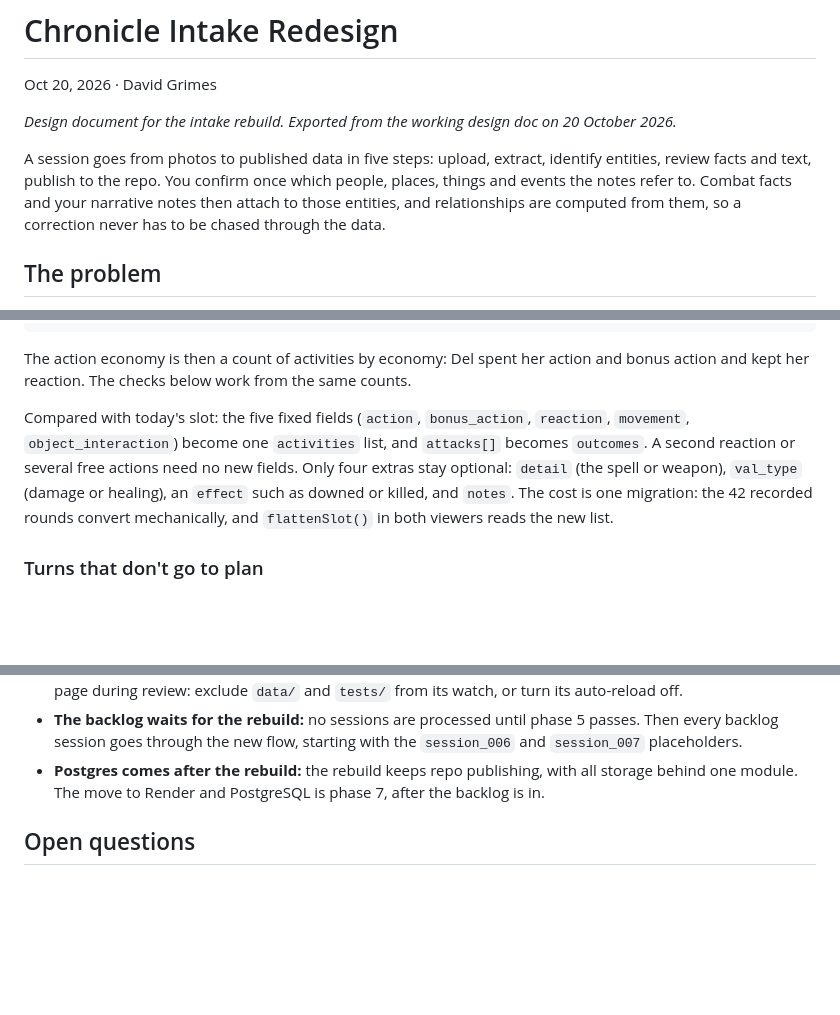
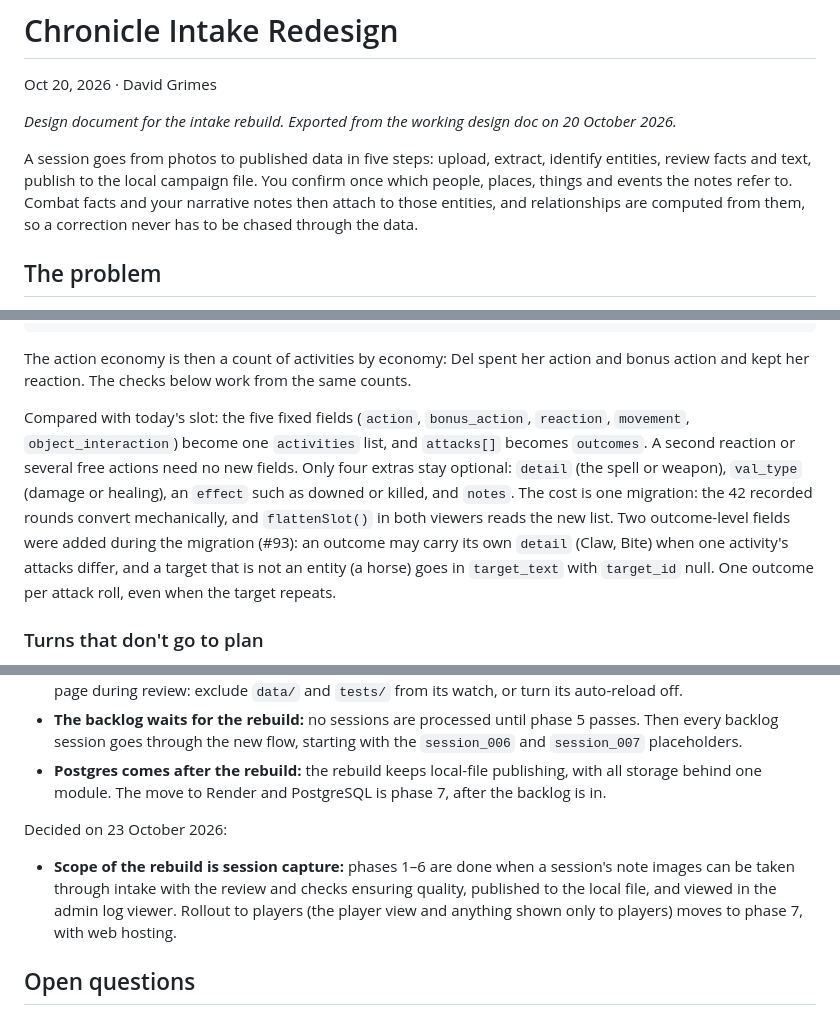
Before and after one commit to dgrimesii/Chronicle-MagersCampaign, a Markdown page: docs/intake-redesign.md, 3 parts joined by grey strips. Drawn GitHub-style; blank space fills up the shorter version.

```diff
--- a/docs/intake-redesign.md
+++ b/docs/intake-redesign.md
@@ -4,7 +4,7 @@ Oct 20, 2026 · David Grimes
 
 *Design document for the intake rebuild. Exported from the working design doc on 20 October 2026.*
 
-A session goes from photos to published data in five steps: upload, extract, identify entities, review facts and text, publish to the repo. You confirm once which people, places, things and events the notes refer to. Combat facts and your narrative notes then attach to those entities, and relationships are computed from them, so a correction never has to be chased through the data.
+A session goes from photos to published data in five steps: upload, extract, identify entities, review facts and text, publish to the local campaign file. You confirm once which people, places, things and events the notes refer to. Combat facts and your narrative notes then attach to those entities, and relationships are computed from them, so a correction never has to be chased through the data.
 
 ## The problem
 
@@ -203,7 +203,7 @@ An activity with no roll, such as Dash or Dodge, has no outcomes. A spell cast w
 
 The action economy is then a count of activities by economy: Del spent her action and bonus action and kept her reaction. The checks below work from the same counts.
 
-Compared with today's slot: the five fixed fields (`action`, `bonus_action`, `reaction`, `movement`, `object_interaction`) become one `activities` list, and `attacks[]` becomes `outcomes`. A second reaction or several free actions need no new fields. Only four extras stay optional: `detail` (the spell or weapon), `val_type` (damage or healing), an `effect` such as downed or killed, and `notes`. The cost is one migration: the 42 recorded rounds convert mechanically, and `flattenSlot()` in both viewers reads the new list.
+Compared with today's slot: the five fixed fields (`action`, `bonus_action`, `reaction`, `movement`, `object_interaction`) become one `activities` list, and `attacks[]` becomes `outcomes`. A second reaction or several free actions need no new fields. Only four extras stay optional: `detail` (the spell or weapon), `val_type` (damage or healing), an `effect` such as downed or killed, and `notes`. The cost is one migration: the 42 recorded rounds convert mechanically, and `flattenSlot()` in both viewers reads the new list. Two outcome-level fields were added during the migration (#93): an outcome may carry its own `detail` (Claw, Bite) when one activity's attacks differ, and a target that is not an entity (a horse) goes in `target_text` with `target_id` null. One outcome per attack roll, even when the target repeats.
 
 ### Turns that don't go to plan
 
@@ -375,7 +375,11 @@ Decided on 20 October 2026:
 - **Bulk acknowledge uses a strict rule:** only exact matches on an entity's name or a recorded alias qualify. Everything else is reviewed row by row, and the alias list grows from every Link to existing.
 - **Saved review state waits for Postgres:** until then, an unpublished review lives only in the open page, so each session is reviewed in one sitting and a reload loses unpublished work. Live Server must not reload the page during review: exclude `data/` and `tests/` from its watch, or turn its auto-reload off.
 - **The backlog waits for the rebuild:** no sessions are processed until phase 5 passes. Then every backlog session goes through the new flow, starting with the `session_006` and `session_007` placeholders.
-- **Postgres comes after the rebuild:** the rebuild keeps repo publishing, with all storage behind one module. The move to Render and PostgreSQL is phase 7, after the backlog is in.
+- **Postgres comes after the rebuild:** the rebuild keeps local-file publishing, with all storage behind one module. The move to Render and PostgreSQL is phase 7, after the backlog is in.
+
+Decided on 23 October 2026:
+
+- **Scope of the rebuild is session capture:** phases 1–6 are done when a session's note images can be taken through intake with the review and checks ensuring quality, published to the local file, and viewed in the admin log viewer. Rollout to players (the player view and anything shown only to players) moves to phase 7, with web hosting.
 
 ## Open questions
 
```
Also changed, not shown: other parts of docs/intake-redesign.md (+10 -10 lines).
